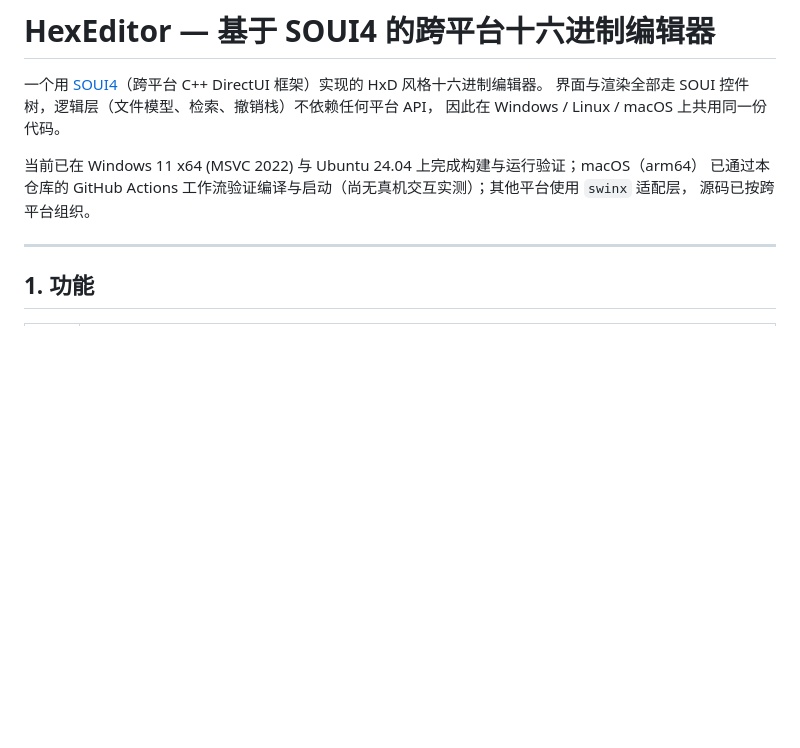
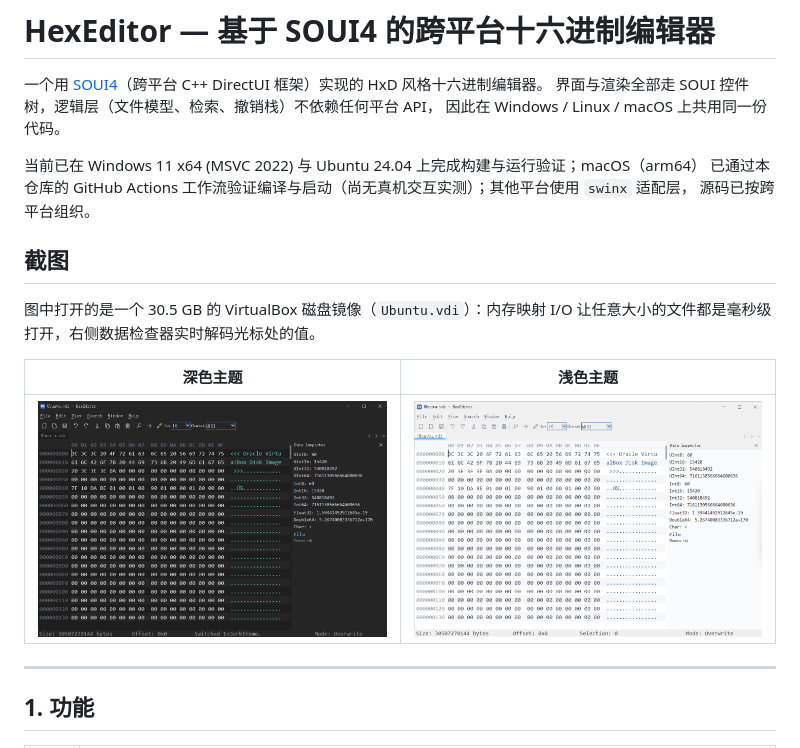
Before and after one commit to kpld/HexEditor, a Markdown page: README_CN.md, the part around the change. GitHub-like rendering; pictures changed too: docs/images/screenshot-dark.png (added), docs/images/screenshot-light.png (added); blank space fills up the shorter version.

```diff
--- a/README_CN.md
+++ b/README_CN.md
@@ -7,6 +7,14 @@
 当前已在 Windows 11 x64 (MSVC 2022) 与 Ubuntu 24.04 上完成构建与运行验证；macOS（arm64）
 已通过本仓库的 GitHub Actions 工作流验证编译与启动（尚无真机交互实测）；其他平台使用 `swinx` 适配层，
 源码已按跨平台组织。
+
+## 截图
+
+图中打开的是一个 30.5 GB 的 VirtualBox 磁盘镜像（`Ubuntu.vdi`）：内存映射 I/O 让任意大小的文件都是毫秒级打开，右侧数据检查器实时解码光标处的值。
+
+| 深色主题 | 浅色主题 |
+| --- | --- |
+| ![HexEditor 深色主题](docs/images/screenshot-dark.png) | ![HexEditor 浅色主题](docs/images/screenshot-light.png) |
 
 ---
 
```
Also changed, not shown: README.md (+8 -0 lines).
